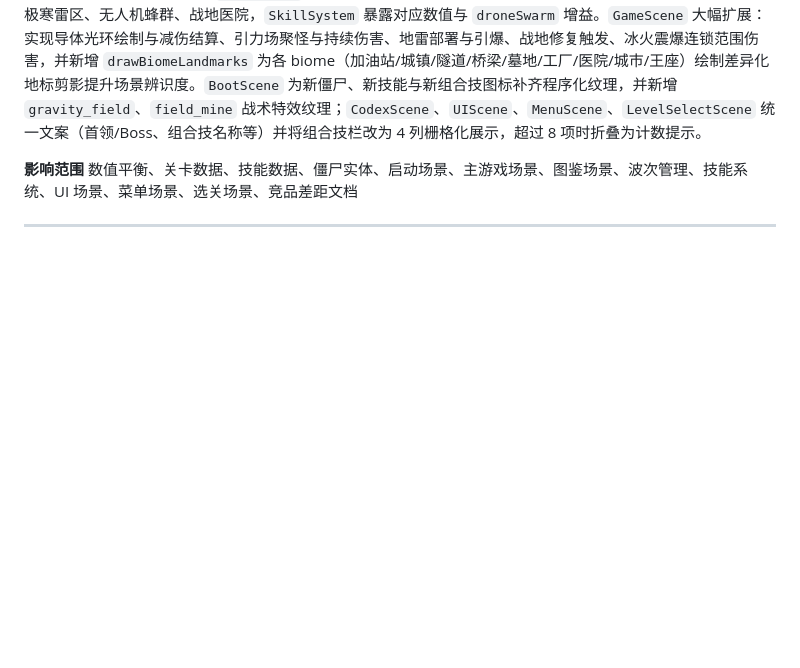
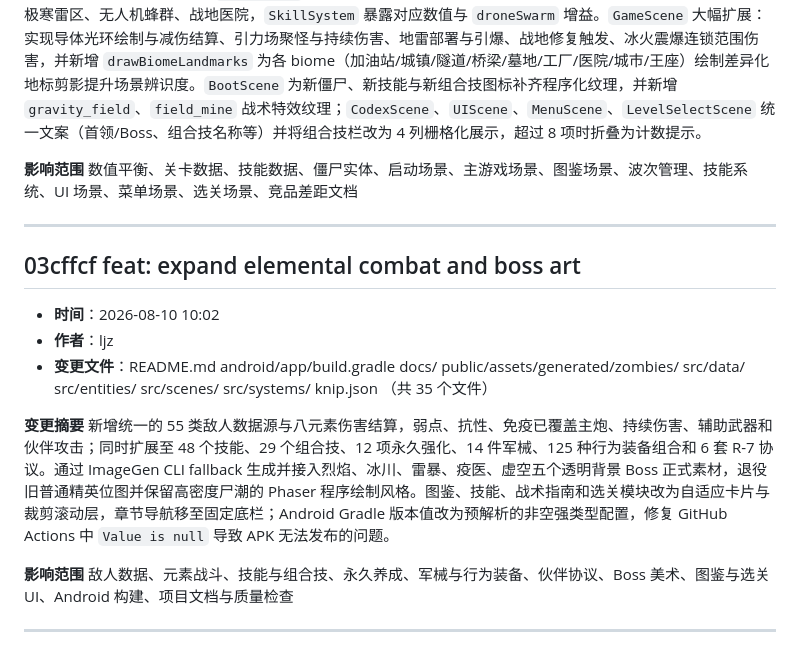
Before and after one commit to tjujingzong/zombie-cannon, a Markdown page: docs/迭代记录.md, the part around the change. Drawn GitHub-style; blank space fills up the shorter version.

Commit message:
docs: record elemental combat expansion

```diff
--- a/docs/迭代记录.md
+++ b/docs/迭代记录.md
@@ -143,3 +143,17 @@ docs、githooks、GameScene、Cannon
 数值平衡、关卡数据、技能数据、僵尸实体、启动场景、主游戏场景、图鉴场景、波次管理、技能系统、UI 场景、菜单场景、选关场景、竞品差距文档
 
 ---
+
+## 03cffcf feat: expand elemental combat and boss art
+
+- **时间**：2026-08-10 10:02
+- **作者**：ljz
+- **变更文件**：README.md android/app/build.gradle docs/ public/assets/generated/zombies/ src/data/ src/entities/ src/scenes/ src/systems/ knip.json （共 35 个文件）
+
+**变更摘要**
+新增统一的 55 类敌人数据源与八元素伤害结算，弱点、抗性、免疫已覆盖主炮、持续伤害、辅助武器和伙伴攻击；同时扩展至 48 个技能、29 个组合技、12 项永久强化、14 件军械、125 种行为装备组合和 6 套 R-7 协议。通过 ImageGen CLI fallback 生成并接入烈焰、冰川、雷暴、疫医、虚空五个透明背景 Boss 正式素材，退役旧普通精英位图并保留高密度尸潮的 Phaser 程序绘制风格。图鉴、技能、战术指南和选关模块改为自适应卡片与裁剪滚动层，章节导航移至固定底栏；Android Gradle 版本值改为预解析的非空强类型配置，修复 GitHub Actions 中 `Value is null` 导致 APK 无法发布的问题。
+
+**影响范围**
+敌人数据、元素战斗、技能与组合技、永久养成、军械与行为装备、伙伴协议、Boss 美术、图鉴与选关 UI、Android 构建、项目文档与质量检查
+
+---
```
